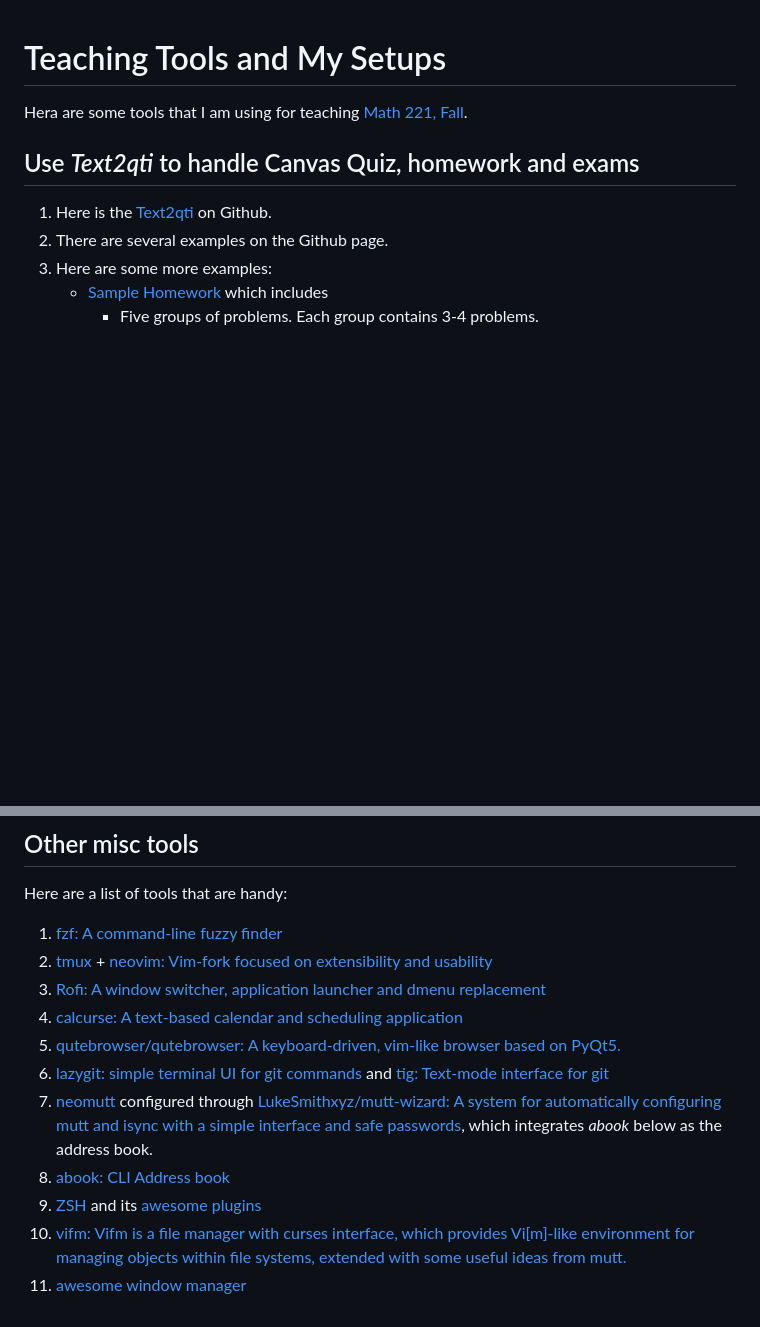
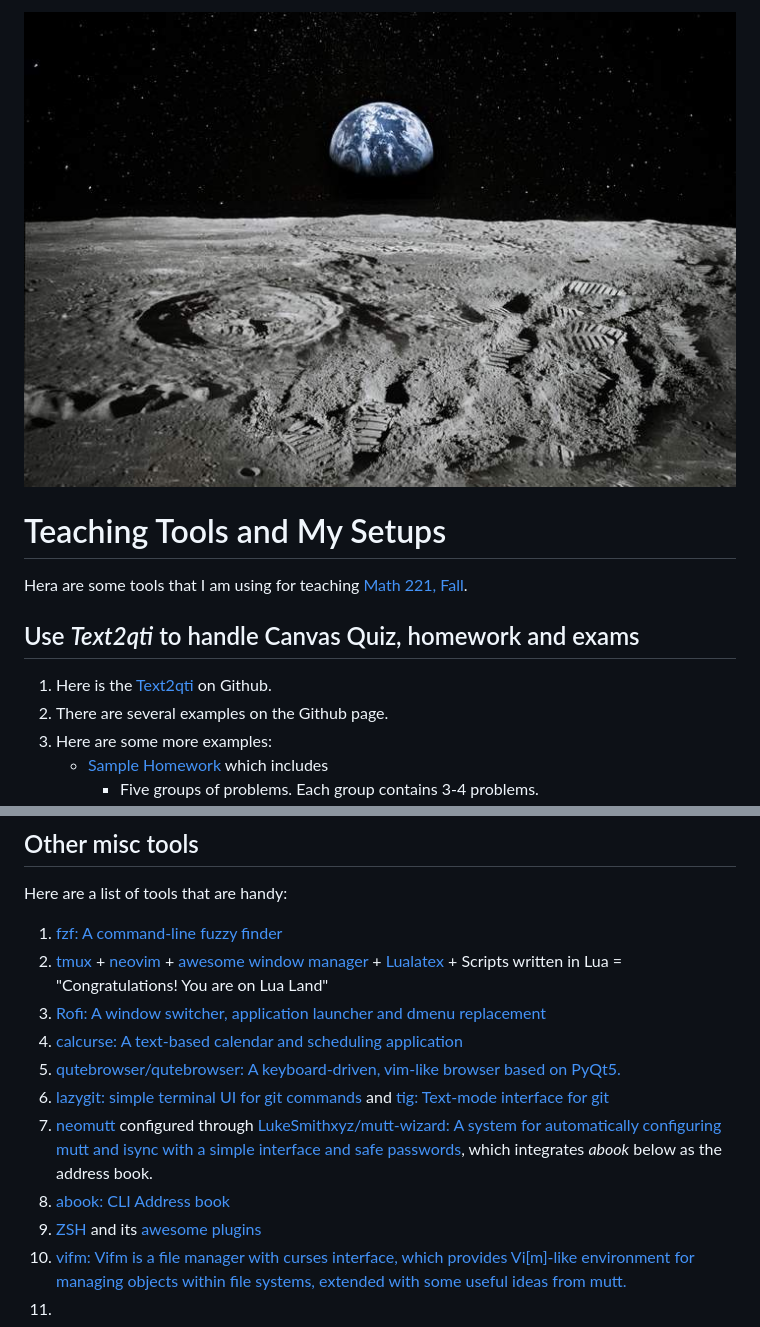
Before and after one commit to chenle02/Teaching_Tools, a Markdown page: README.md, 2 parts joined by grey strips. GitHub-like rendering; pictures changed too: Gel-on-Moon.jpg (added); blank space fills up the shorter version.

Commit message:
Add a title image, Lua Land.

```diff
--- a/README.md
+++ b/README.md
@@ -1,3 +1,5 @@
+![Lua Land](Gel-on-Moon.jpg)
+
 # Teaching Tools and My Setups
 
 Hera are some tools that I am using for teaching [Math 221, Fall](http://math.emory.edu/~lchen41/teaching/2020_Fall/math221_2020_Fall.html).
@@ -197,7 +199,7 @@ $ pandoc -s README.md -o ./site_html/index.html
 ## Other misc tools
 Here are a list of tools that are handy:
 1. [fzf: A command-line fuzzy finder](https://github.com/junegunn/fzf)
-2. [tmux](https://github.com/tmux/tmux/wiki) + [neovim: Vim-fork focused on extensibility and usability](https://github.com/neovim/neovim)
+2. [tmux](https://github.com/tmux/tmux/wiki) + [neovim](https://github.com/neovim/neovim) + [awesome window manager](https://awesomewm.org/) + [Lualatex](http://www.luatex.org/) + Scripts written in Lua = "Congratulations! You are on Lua Land"
 4. [Rofi: A window switcher, application launcher and dmenu replacement](https://github.com/davatorium/rofi)
 5. [calcurse: A text-based calendar and scheduling application](https://github.com/lfos/calcurse)
 7. [qutebrowser/qutebrowser: A keyboard-driven, vim-like browser based on PyQt5.](https://github.com/qutebrowser/qutebrowser)
@@ -209,4 +211,4 @@ Here are a list of tools that are handy:
 11. [abook: CLI Address book](https://github.com/hhirsch/abook)
 12. [ZSH](https://github.com/ohmyzsh/ohmyzsh/wiki/Installing-ZSH) and its [awesome plugins](https://github.com/unixorn/awesome-zsh-plugins)
 13. [vifm: Vifm is a file manager with curses interface, which provides Vi[m]-like environment for managing objects within file systems, extended with some useful ideas from mutt.](https://github.com/vifm/vifm)
-14. [awesome window manager](https://awesomewm.org/)
+14.
```
